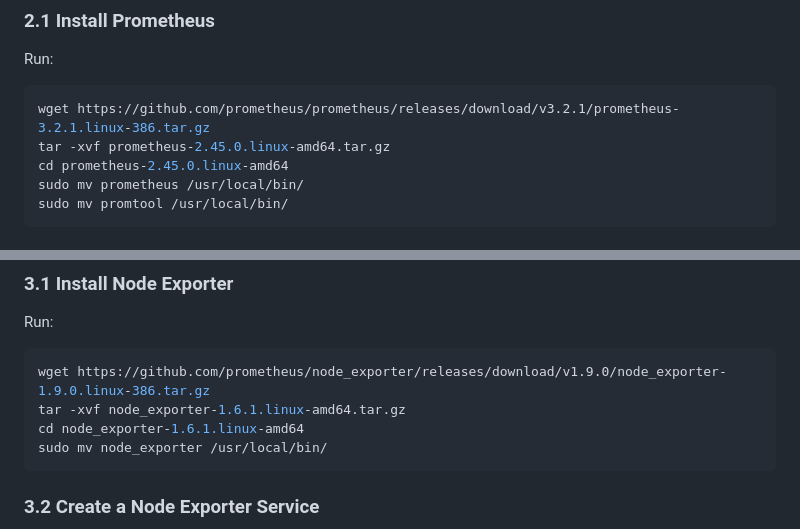
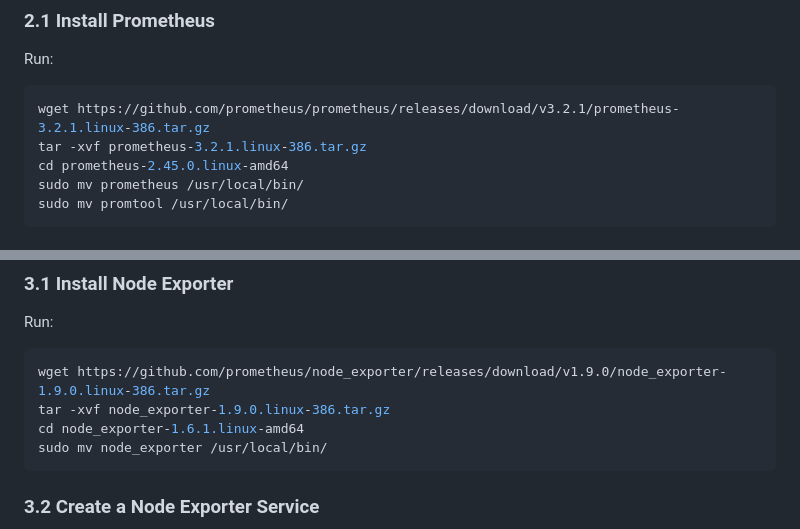
Before and after one commit to ashcrows/IITJ_G24AI1067_VCC3, a Markdown page: Steps_&_instruction.md, 2 parts joined by grey strips. GitHub-like rendering.

````diff
--- a/Steps_&_instruction.md
+++ b/Steps_&_instruction.md
@@ -63,7 +63,7 @@ Run:
 
 ```sh
 wget https://github.com/prometheus/prometheus/releases/download/v3.2.1/prometheus-3.2.1.linux-386.tar.gz
-tar -xvf prometheus-2.45.0.linux-amd64.tar.gz
+tar -xvf prometheus-3.2.1.linux-386.tar.gz
 cd prometheus-2.45.0.linux-amd64
 sudo mv prometheus /usr/local/bin/
 sudo mv promtool /usr/local/bin/
@@ -106,7 +106,7 @@ Run:
 
 ```sh
 wget https://github.com/prometheus/node_exporter/releases/download/v1.9.0/node_exporter-1.9.0.linux-386.tar.gz
-tar -xvf node_exporter-1.6.1.linux-amd64.tar.gz
+tar -xvf node_exporter-1.9.0.linux-386.tar.gz
 cd node_exporter-1.6.1.linux-amd64
 sudo mv node_exporter /usr/local/bin/
 ```
````
